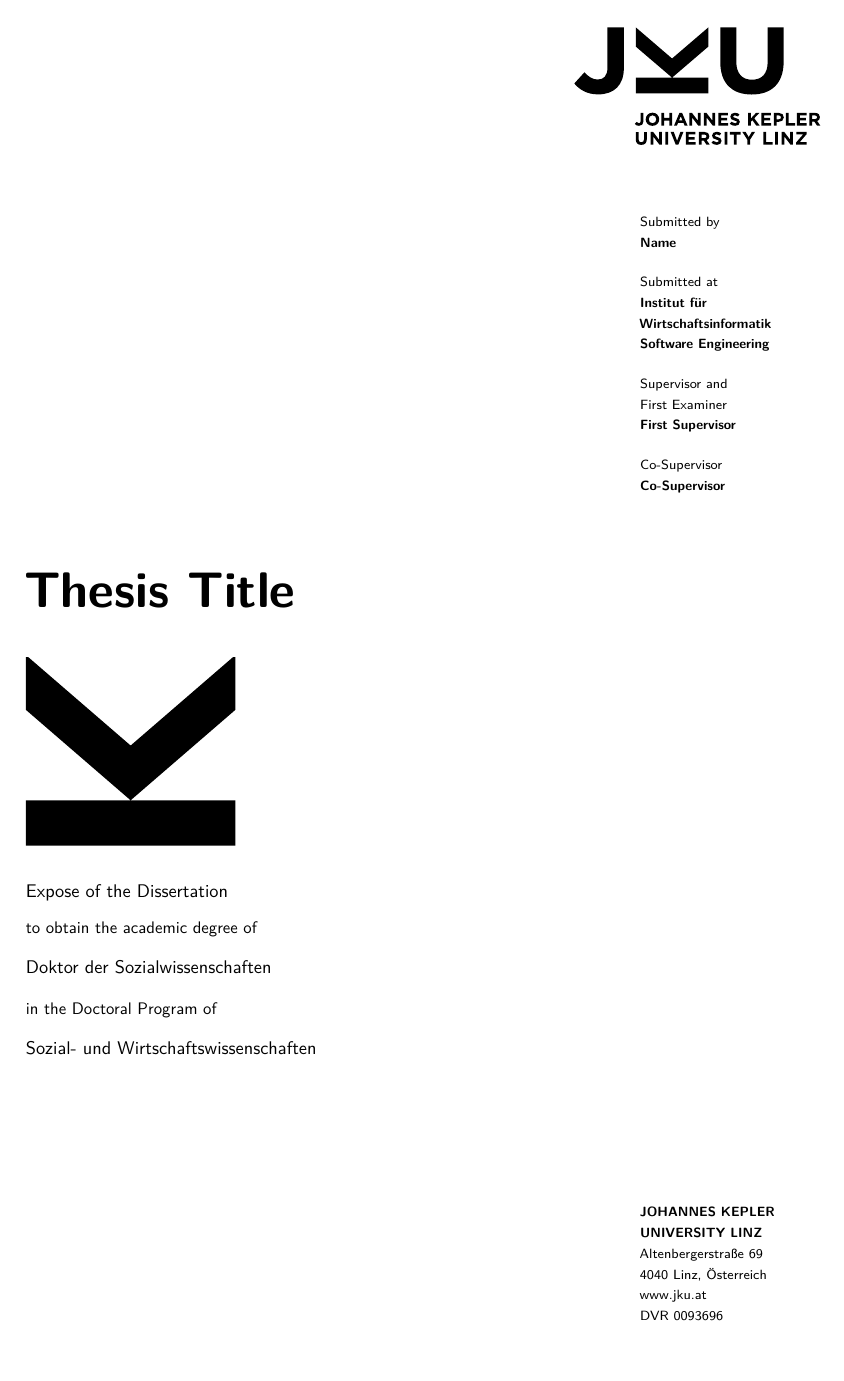
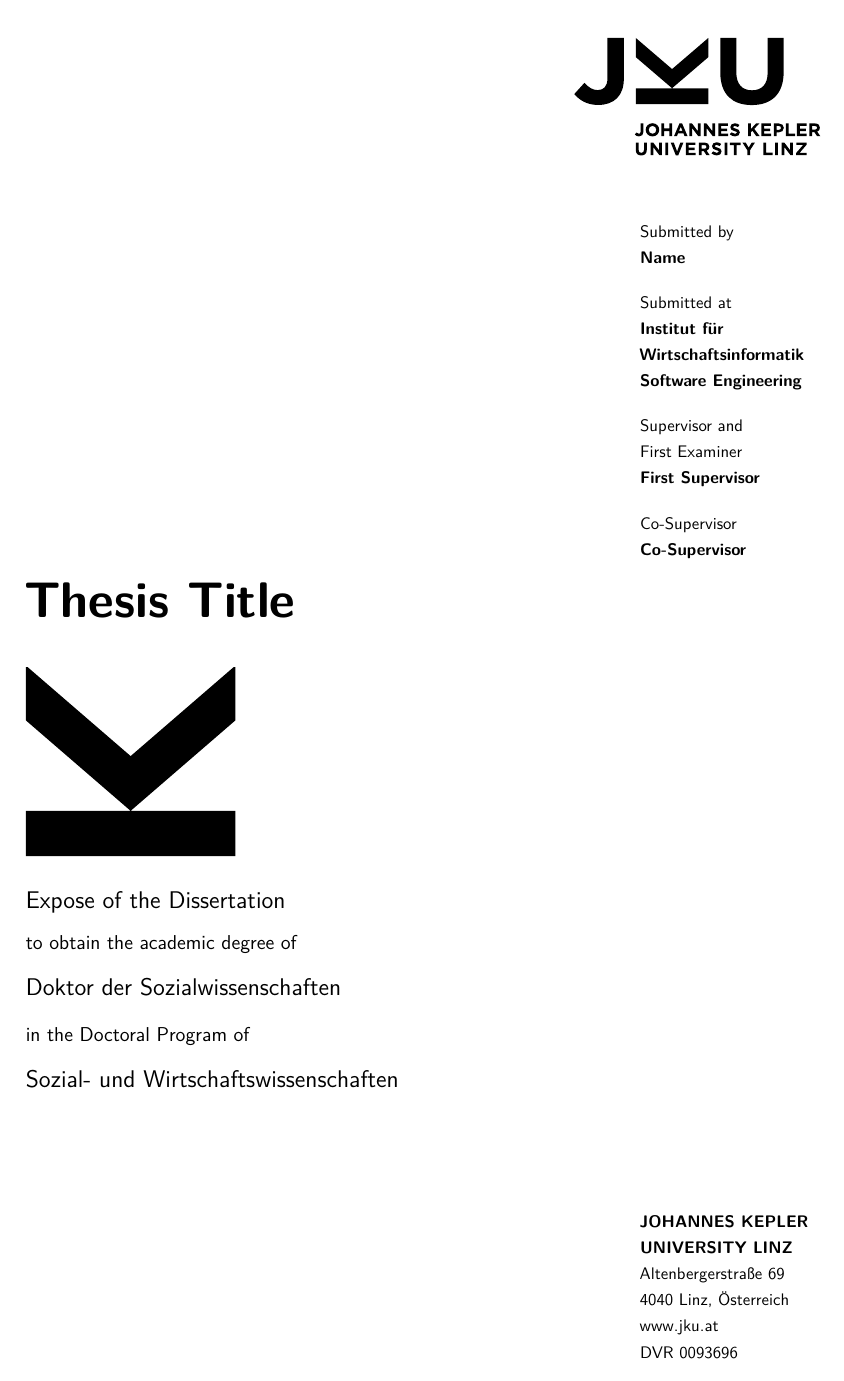
Before and after one commit to jku-win-se/templates, a LaTeX thesis (phd_expose/main.tex): page 1 of 8. Compiled offline with pdfLaTeX.

Commit message:
updated template phd expose

```diff
--- a/phd_expose/main.tex
+++ b/phd_expose/main.tex
@@ -1,5 +1,5 @@
 %\documentclass[12pt,a4paper]{article}
-\documentclass[rgb,pdftex, oneside, fontsize=12pt,chapterprefix,cleardoublepage=empty,listof=totoc,bibliography=totoc,numbers=noenddot,headsepline,%footsepline,footinclude=false,headinclude=false
+\documentclass[rgb,pdftex,oneside,12pt,chapterprefix,cleardoublepage=empty,listof=totoc,bibliography=totoc,numbers=noenddot,headsepline,%footsepline,footinclude=false,headinclude=false
 ]{memoir}
 \usepackage{import}
 \linespread{1.3}\selectfont
```
